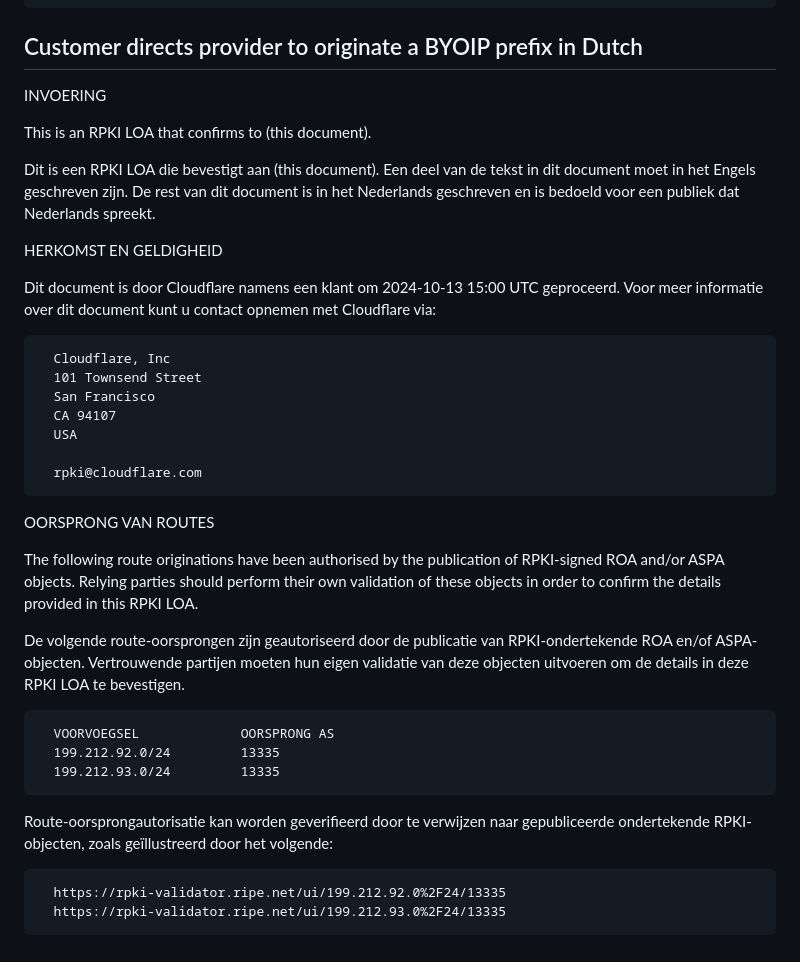
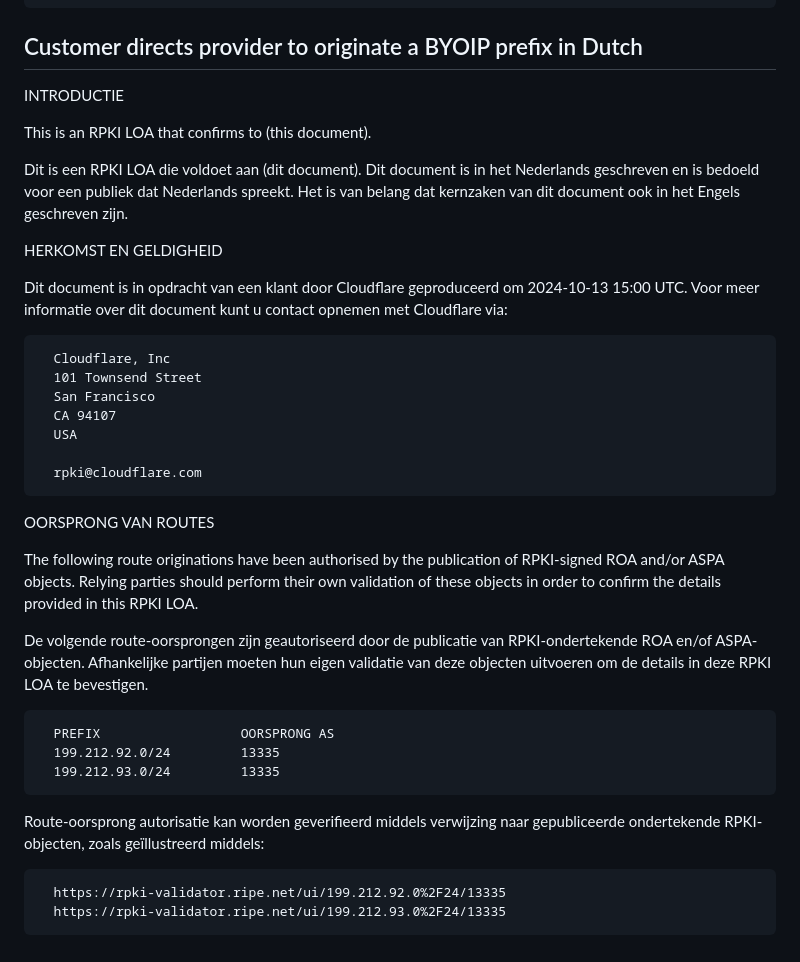
Before and after one commit to ableyjoe/draft-martin-grow-rpki-generated-loa, a Markdown page: draft-martin-grow-rpki-generated-loa.md, the part around the change. Rendered like a GitHub page.

Commit message:
correct dutchcrime

```diff
--- a/draft-martin-grow-rpki-generated-loa.md
+++ b/draft-martin-grow-rpki-generated-loa.md
@@ -326,20 +326,20 @@ signed RPKI objects, as illustrated by the following:
 
 ## Customer directs provider to originate a BYOIP prefix in Dutch
 
-INVOERING
+INTRODUCTIE
 
 This is an RPKI LOA that confirms to (this document).
 
-Dit is een RPKI LOA die bevestigt aan (this document). Een deel van
-de tekst in dit document moet in het Engels geschreven zijn. De
-rest van dit document is in het Nederlands geschreven en is bedoeld
-voor een publiek dat Nederlands spreekt.
+Dit is een RPKI LOA die voldoet aan (dit document). Dit document
+is in het Nederlands geschreven en is bedoeld voor een publiek dat
+Nederlands spreekt.  Het is van belang dat kernzaken van dit document
+ook in het Engels geschreven zijn.
 
 HERKOMST EN GELDIGHEID
 
-Dit document is door Cloudflare namens een klant om 2024-10-13 15:00
-UTC geproceerd. Voor meer informatie over dit document kunt u contact
-opnemen met Cloudflare via:
+Dit document is in opdracht van een klant door Cloudflare geproduceerd
+om 2024-10-13 15:00 UTC. Voor meer informatie over dit document
+kunt u contact opnemen met Cloudflare via:
 
 ~~~
   Cloudflare, Inc
@@ -359,19 +359,19 @@ should perform their own validation of these objects in order to
 confirm the details provided in this RPKI LOA.
 
 De volgende route-oorsprongen zijn geautoriseerd door de publicatie
-van RPKI-ondertekende ROA en/of ASPA-objecten. Vertrouwende partijen
+van RPKI-ondertekende ROA en/of ASPA-objecten. Afhankelijke partijen
 moeten hun eigen validatie van deze objecten uitvoeren om de details
 in deze RPKI LOA te bevestigen.
 
 ~~~
-  VOORVOEGSEL             OORSPRONG AS
+  PREFIX                  OORSPRONG AS
   199.212.92.0/24         13335
   199.212.93.0/24         13335
 ~~~
 
-Route-oorsprongautorisatie kan worden geverifieerd door te verwijzen
+Route-oorsprong autorisatie kan worden geverifieerd middels verwijzing
 naar gepubliceerde ondertekende RPKI-objecten, zoals geïllustreerd
-door het volgende:
+middels:
 
 ~~~
   https://rpki-validator.ripe.net/ui/199.212.92.0%2F24/13335
```
